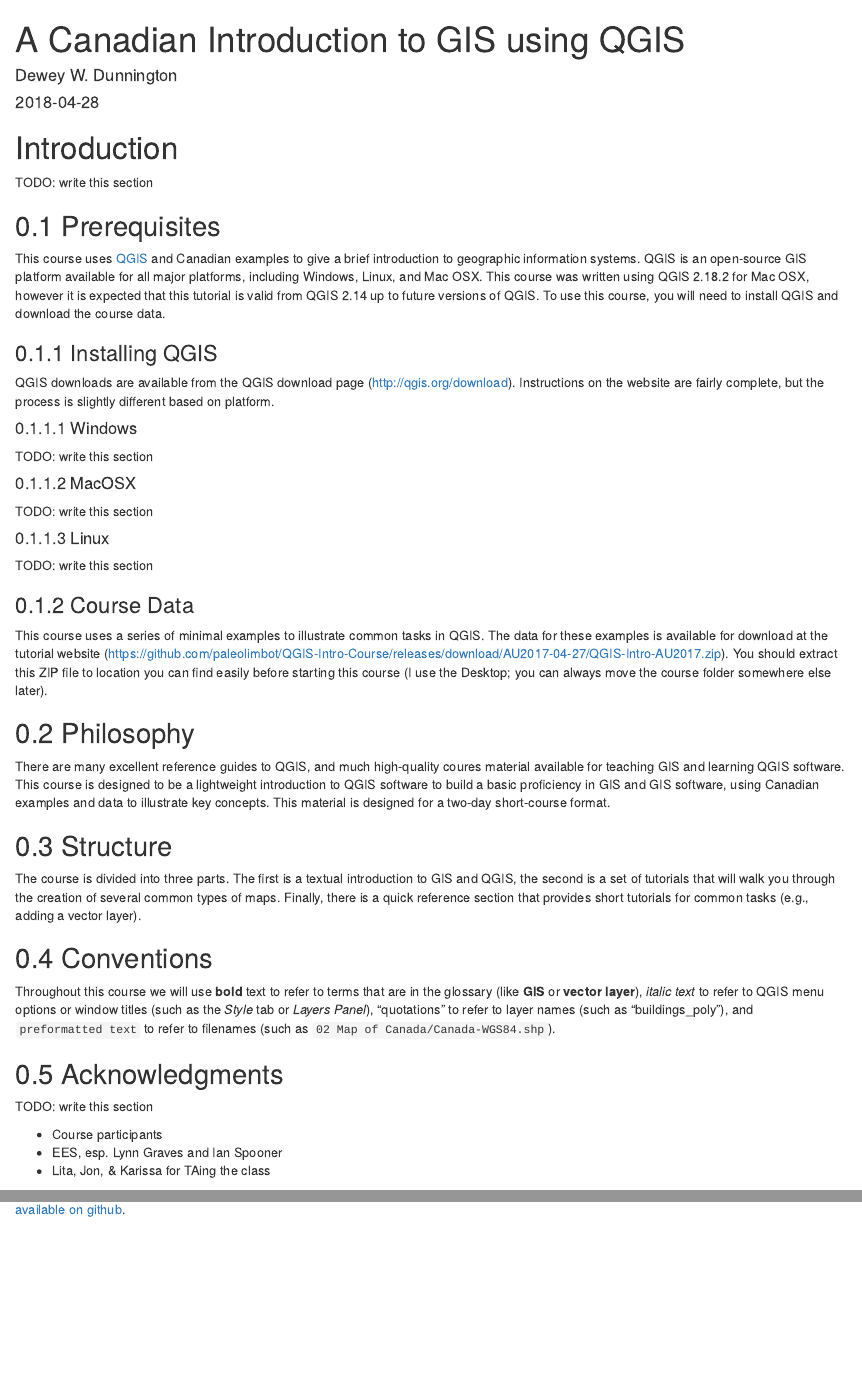
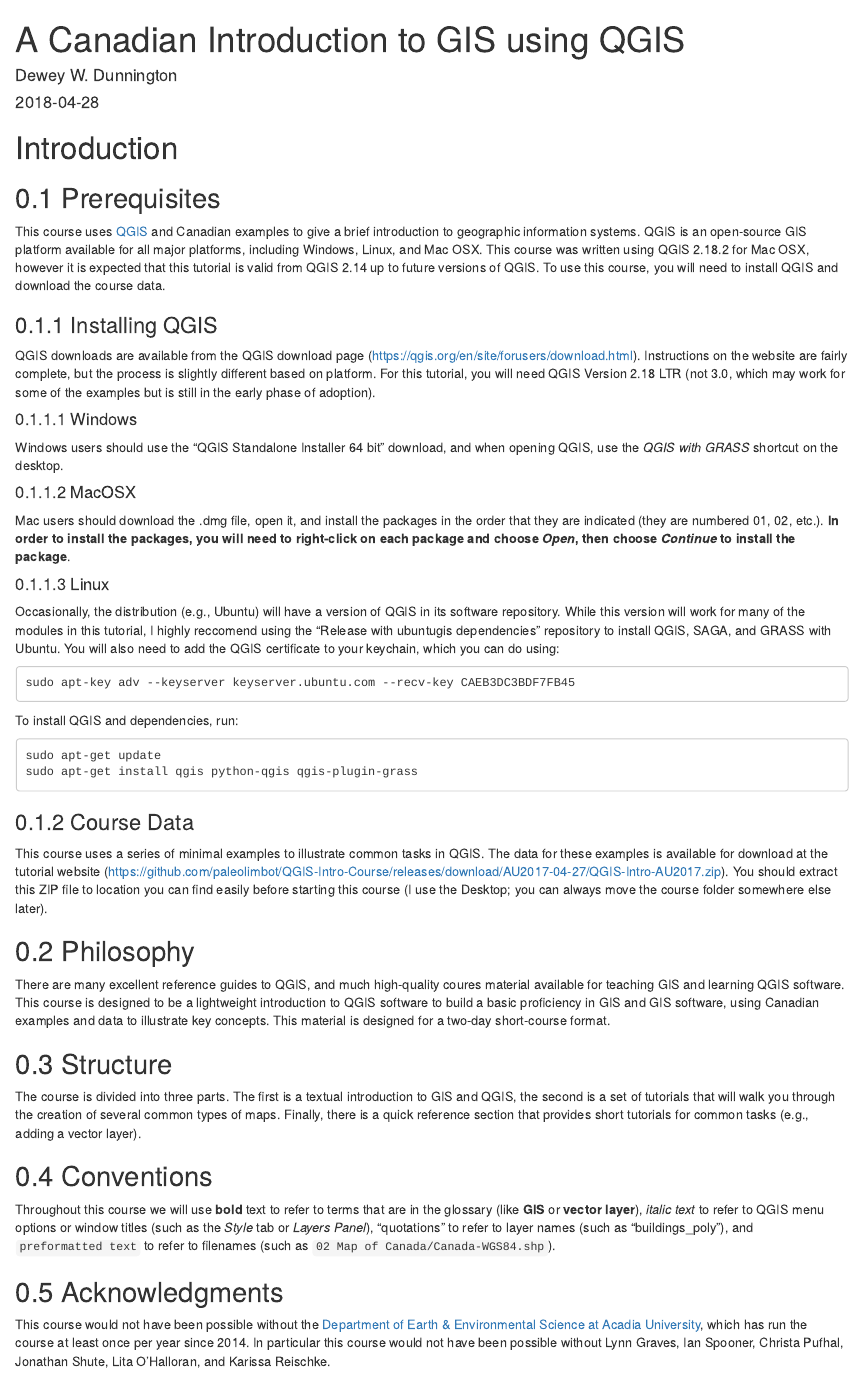
Before and after one commit to paleolimbot/qgis-intro, an R Markdown document (index.Rmd): the page in a window 1100 px wide, from its top, and a second part further down, joined at a grey line. Rendered offline with R 4.5, knitr and Pandoc, with nearby package versions; drawn as R Markdown's standard HTML page in place of the format the file asks for.

Commit message:
fix intro

````diff
--- a/index.Rmd
+++ b/index.Rmd
@@ -14,32 +14,40 @@
 
 # Introduction {-}
 
-TODO: write this section
-
 ## Prerequisites
 
 This course uses [QGIS](http://www.qgis.org) and Canadian examples to give a brief introduction to geographic information systems. QGIS is an open-source GIS platform available for all major platforms, including Windows, Linux, and Mac OSX. This course was written using QGIS 2.18.2 for Mac OSX, however it is expected that this tutorial is valid from QGIS 2.14 up to future versions of QGIS. To use this course, you will need to install QGIS and download the course data.
 
 ### Installing QGIS {#pre-qgis-install}
 
-QGIS downloads are available from the QGIS download page (http://qgis.org/download). Instructions on the website are fairly complete, but the process is slightly different based on platform.
+QGIS downloads are available from the QGIS download page (https://qgis.org/en/site/forusers/download.html). Instructions on the website are fairly complete, but the process is slightly different based on platform. For this tutorial, you will need QGIS Version 2.18 LTR (not 3.0, which may work for some of the examples but is still in the early phase of adoption).
 
 #### Windows
 
-TODO: write this section
+Windows users should use the "QGIS Standalone Installer 64 bit" download, and when opening QGIS, use the _QGIS with GRASS_ shortcut on the desktop.
 
 #### MacOSX
 
-TODO: write this section
+Mac users should download the .dmg file, open it, and install the packages in the order that they are indicated (they are numbered 01, 02, etc.). **In order to install the packages, you will need to right-click on each package and choose _Open_, then choose _Continue_ to install the package**.
 
 #### Linux
 
-TODO: write this section
+Occasionally, the distribution (e.g., Ubuntu) will have a version of QGIS in its software repository. While this version will work for many of the modules in this tutorial, I highly reccomend using the "Release with ubuntugis dependencies" repository to install QGIS, SAGA, and GRASS with Ubuntu. You will also need to add the QGIS certificate to your keychain, which you can do using:
+
+```
+sudo apt-key adv --keyserver keyserver.ubuntu.com --recv-key CAEB3DC3BDF7FB45
+```
+
+To install QGIS and dependencies, run:
+
+```
+sudo apt-get update
+sudo apt-get install qgis python-qgis qgis-plugin-grass
+```
 
 ### Course Data {#pre-course-data}
 
 This course uses a series of minimal examples to illustrate common tasks in QGIS. The data for these examples is available for download at the tutorial website (https://github.com/paleolimbot/QGIS-Intro-Course/releases/download/AU2017-04-27/QGIS-Intro-AU2017.zip). You should extract this ZIP file to location you can find easily before starting this course (I use the Desktop; you can always move the course folder somewhere else later).
-
 
 ## Philosophy
 
@@ -55,10 +63,6 @@
 
 ## Acknowledgments
 
-TODO: write this section
-
-* Course participants
-* EES, esp. Lynn Graves and Ian Spooner
-* Lita, Jon, & Karissa for TAing the class
+This course would not have been possible without the [Department of Earth & Environmental Science at Acadia University](https://ees.acadiau.ca/home.html), which has run the course at least once per year since 2014. In particular this course would not have been possible without Lynn Graves, Ian Spooner, Christa Pufhal, Jonathan Shute, Lita O'Halloran, and Karissa Reischke.
 
 This course material was written using the [bookdown](https://bookdown.org/) package inside [RStudio](https://www.rstudio.com/). Pages were generated using [pandoc](http://pandoc.org/) and [gitbook](https://www.gitbook.com/). The source is [available on github](http://github.com/paleolimbot/qgis-intro).
````
